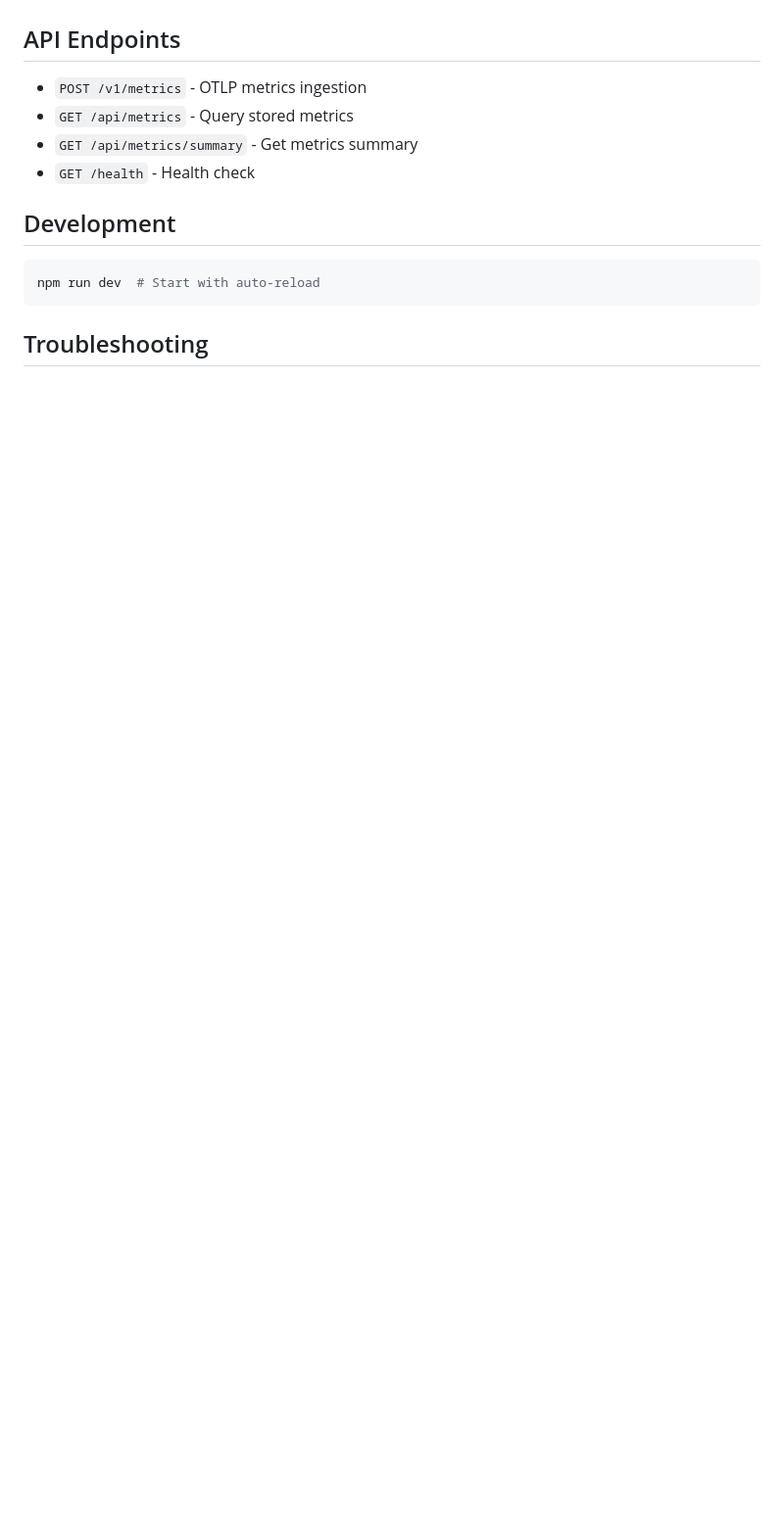
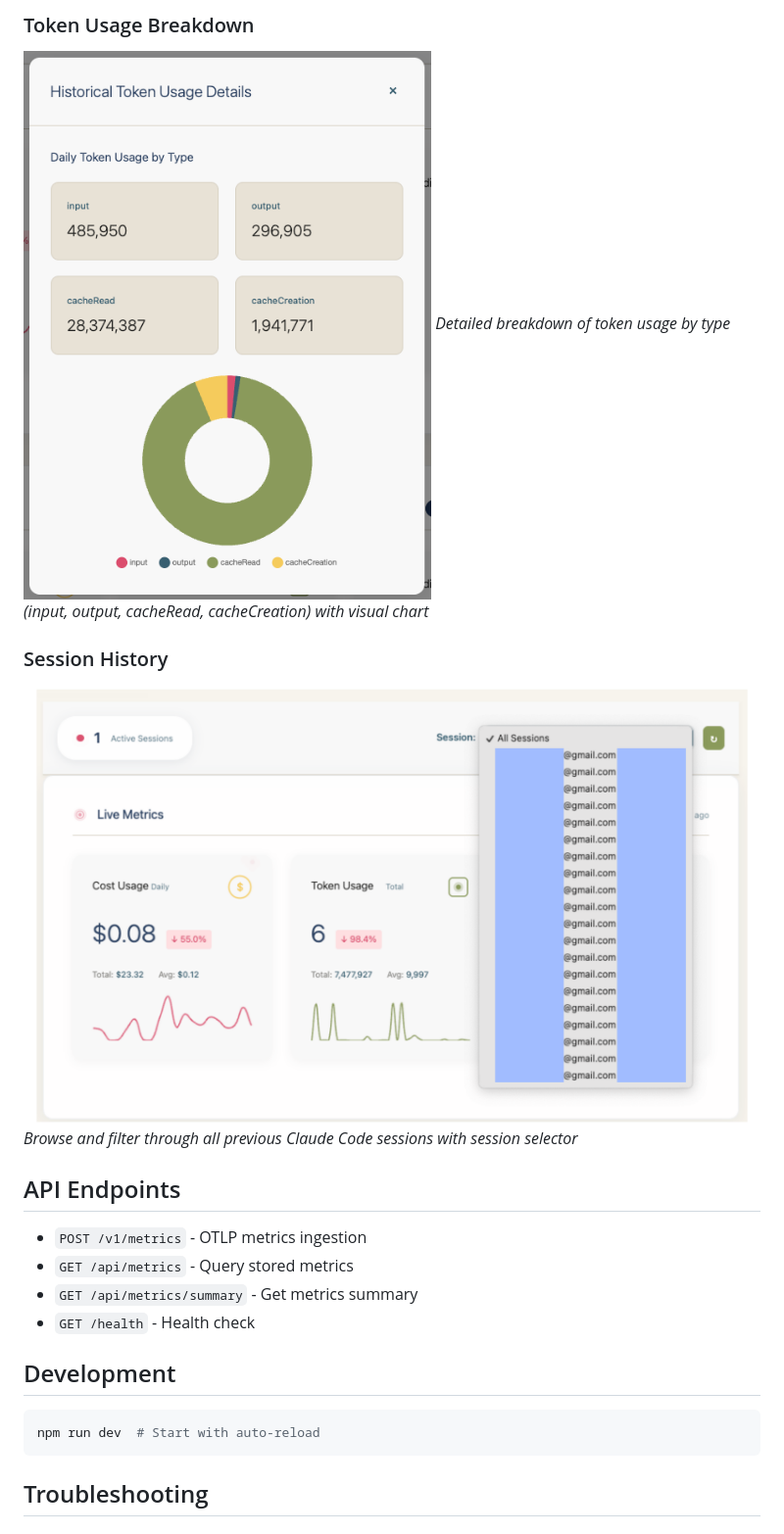
Before and after one commit to nickguyai/WatchYourClaude, a Markdown page: README.md, the part around one of its changes. Shown at 98% size. Rendered like a GitHub page; pictures changed too: demo/Sessions.png (added), demo/token_type_breakdown.png (added); blank space fills up the shorter version.

```diff
--- a/README.md
+++ b/README.md
@@ -105,3 +119,11 @@ Open http://localhost:2025 in your browser
+### Token Usage Breakdown
+![Token Usage Breakdown](demo/token_type_breakdown.png)
+*Detailed breakdown of token usage by type (input, output, cacheRead, cacheCreation) with visual chart*
+
+### Session History
+![Session History](demo/Sessions.png)
+*Browse and filter through all previous Claude Code sessions with session selector*
+
 ## API Endpoints
 
 - `POST /v1/metrics` - OTLP metrics ingestion
```
Also changed, not shown: other parts of README.md (+14 -0 lines), demo/config.png (added), demo/metrics.png (added), demo/panel.png (added).
